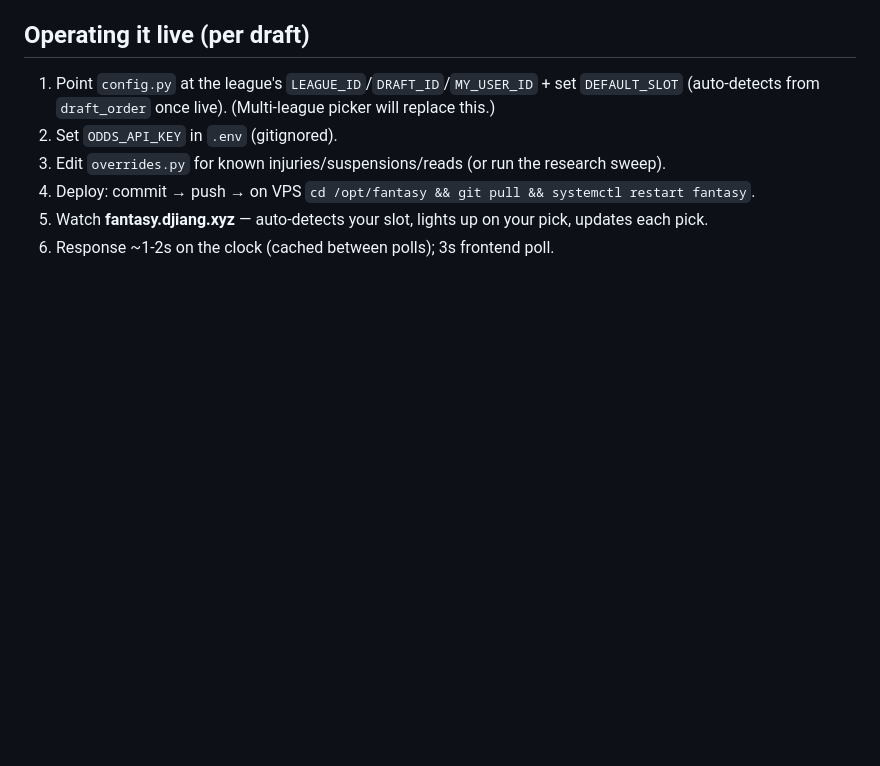
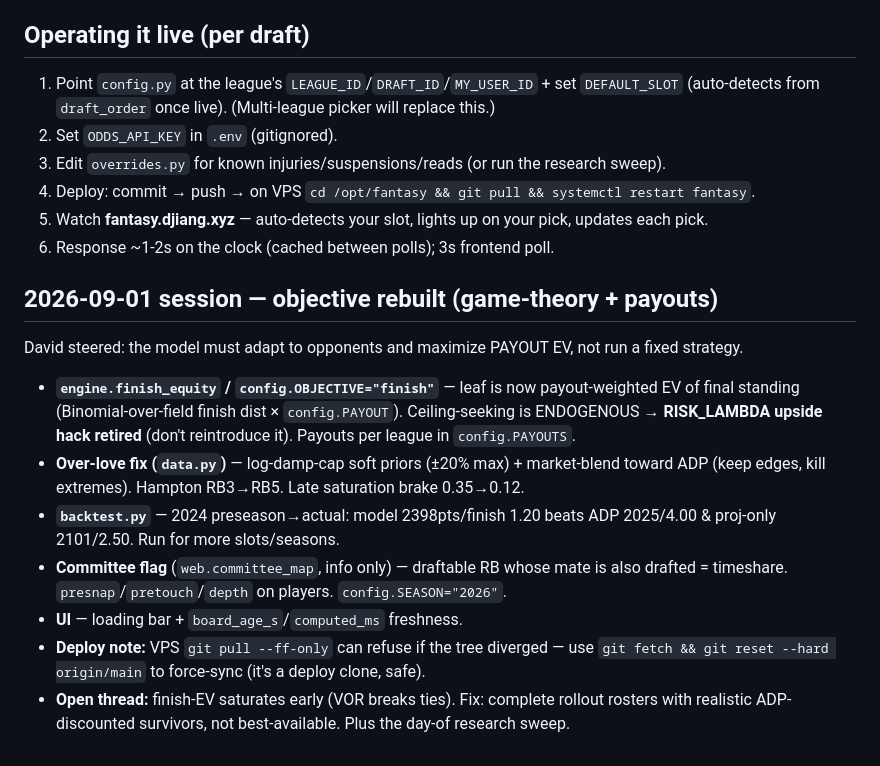
Before and after one commit to xpoes123/fantasy-football, a Markdown page: HANDOFF.md, the part around the change. Drawn GitHub-style; blank space fills up the shorter version.

Commit message:
Update HANDOFF: finish-EV objective, backtest, committee flag, deploy note
Co-Authored-By: Claude Opus 4.8 (1M context) <noreply@anthropic.com>
Claude-Session: https://claude.ai/code/session_019NXGiCg5S7DtDgmjNwVsPY

```diff
--- a/HANDOFF.md
+++ b/HANDOFF.md
@@ -116,3 +116,20 @@ Loveland · DEF NE+JAX · K Trey Smack. Strong: elite WR corps, whole GB backfie
 4. Deploy: commit → push → on VPS `cd /opt/fantasy && git pull && systemctl restart fantasy`.
 5. Watch **fantasy.djiang.xyz** — auto-detects your slot, lights up on your pick, updates each pick.
 6. Response ~1-2s on the clock (cached between polls); 3s frontend poll.
+
+## 2026-09-01 session — objective rebuilt (game-theory + payouts)
+David steered: the model must adapt to opponents and maximize PAYOUT EV, not run a fixed strategy.
+- **`engine.finish_equity` / `config.OBJECTIVE="finish"`** — leaf is now payout-weighted EV of
+  final standing (Binomial-over-field finish dist × `config.PAYOUT`). Ceiling-seeking is ENDOGENOUS
+  → **RISK_LAMBDA upside hack retired** (don't reintroduce it). Payouts per league in `config.PAYOUTS`.
+- **Over-love fix (`data.py`)** — log-damp-cap soft priors (±20% max) + market-blend toward ADP
+  (keep edges, kill extremes). Hampton RB3→RB5. Late saturation brake 0.35→0.12.
+- **`backtest.py`** — 2024 preseason→actual: model 2398pts/finish 1.20 beats ADP 2025/4.00 &
+  proj-only 2101/2.50. Run for more slots/seasons.
+- **Committee flag** (`web.committee_map`, info only) — draftable RB whose mate is also drafted =
+  timeshare. `presnap`/`pretouch`/`depth` on players. `config.SEASON="2026"`.
+- **UI** — loading bar + `board_age_s`/`computed_ms` freshness.
+- **Deploy note:** VPS `git pull --ff-only` can refuse if the tree diverged — use
+  `git fetch && git reset --hard origin/main` to force-sync (it's a deploy clone, safe).
+- **Open thread:** finish-EV saturates early (VOR breaks ties). Fix: complete rollout rosters with
+  realistic ADP-discounted survivors, not best-available. Plus the day-of research sweep.
```
